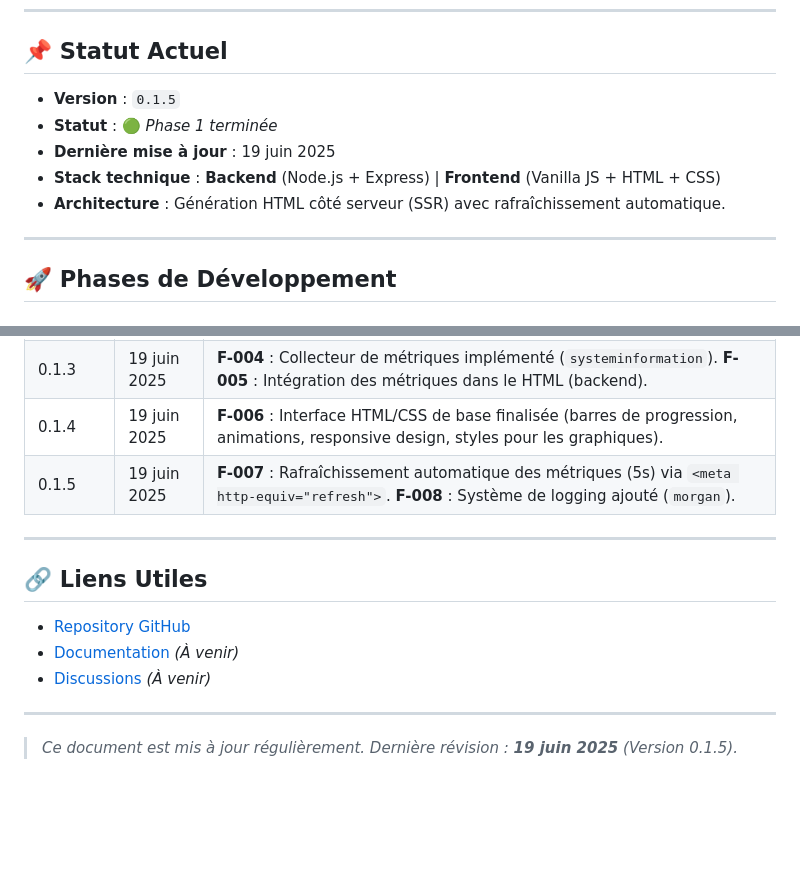
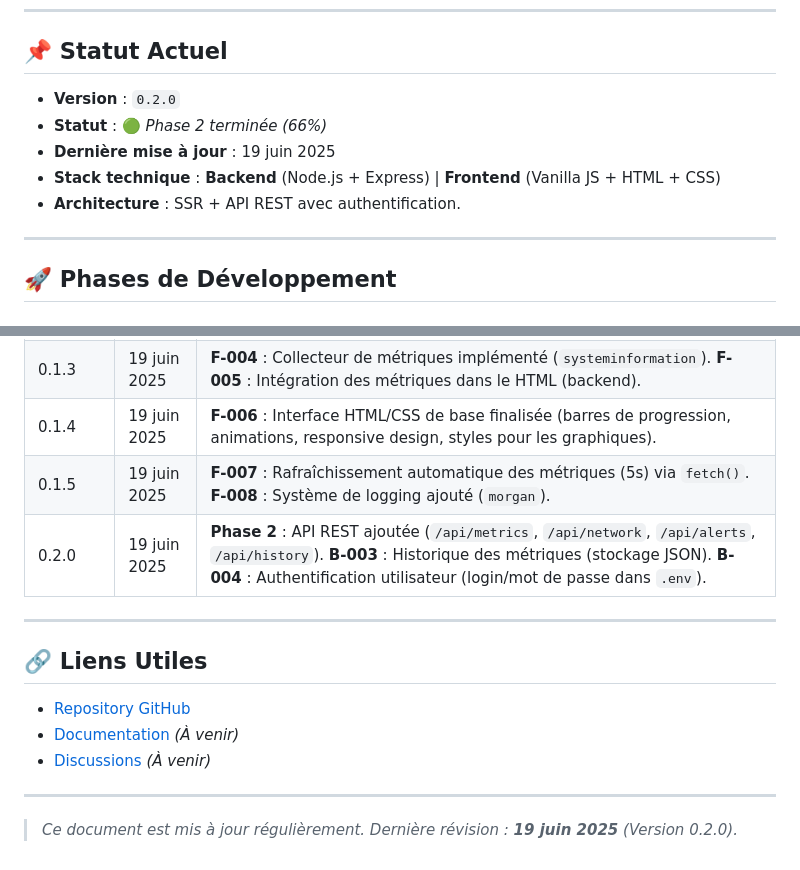
Before and after one commit to SHARKYBLUSTER/vps_monitoring, a Markdown page: ROADMAP.md, 2 parts joined by grey strips. Drawn GitHub-style; blank space fills up the shorter version.

```diff
--- a/ROADMAP.md
+++ b/ROADMAP.md
@@ -12,11 +12,11 @@ Créer un **tableau de bord de surveillance complet, léger et open-source** pou
 
 ## 📌 Statut Actuel
 
-- **Version** : `0.1.5`
-- **Statut** : 🟢 *Phase 1 terminée*
+- **Version** : `0.2.0`
+- **Statut** : 🟢 *Phase 2 terminée (66%)*
 - **Dernière mise à jour** : 19 juin 2025
 - **Stack technique** : **Backend** (Node.js + Express) | **Frontend** (Vanilla JS + HTML + CSS)
-- **Architecture** : Génération HTML côté serveur (SSR) avec rafraîchissement automatique.
+- **Architecture** : SSR + API REST avec authentification.
 
 ---
 
@@ -169,7 +180,8 @@ Les contributions sont les bienvenues ! Voici comment aider :
 | 0.1.2 | 19 juin 2025 | **F-002** : Structure du projet créée (`backend/`, `frontend/`, `package.json`). **F-003** : Projet Node.js initialisé (dépendances définies). |
 | 0.1.3 | 19 juin 2025 | **F-004** : Collecteur de métriques implémenté (`systeminformation`). **F-005** : Intégration des métriques dans le HTML (backend). |
 | 0.1.4 | 19 juin 2025 | **F-006** : Interface HTML/CSS de base finalisée (barres de progression, animations, responsive design, styles pour les graphiques). |
-| 0.1.5 | 19 juin 2025 | **F-007** : Rafraîchissement automatique des métriques (5s) via `<meta http-equiv="refresh">`. **F-008** : Système de logging ajouté (`morgan`). |
+| 0.1.5 | 19 juin 2025 | **F-007** : Rafraîchissement automatique des métriques (5s) via `fetch()`. **F-008** : Système de logging ajouté (`morgan`). |
+| 0.2.0 | 19 juin 2025 | **Phase 2** : API REST ajoutée (`/api/metrics`, `/api/network`, `/api/alerts`, `/api/history`). **B-003** : Historique des métriques (stockage JSON). **B-004** : Authentification utilisateur (login/mot de passe dans `.env`). |
 
 ---
 
@@ -181,4 +193,4 @@ Les contributions sont les bienvenues ! Voici comment aider :
 
 ---
 
-> *Ce document est mis à jour régulièrement. Dernière révision : **19 juin 2025** (Version 0.1.5).*
+> *Ce document est mis à jour régulièrement. Dernière révision : **19 juin 2025** (Version 0.2.0).*
```
Also changed, not shown: other parts of ROADMAP.md (+33 -22 lines).
